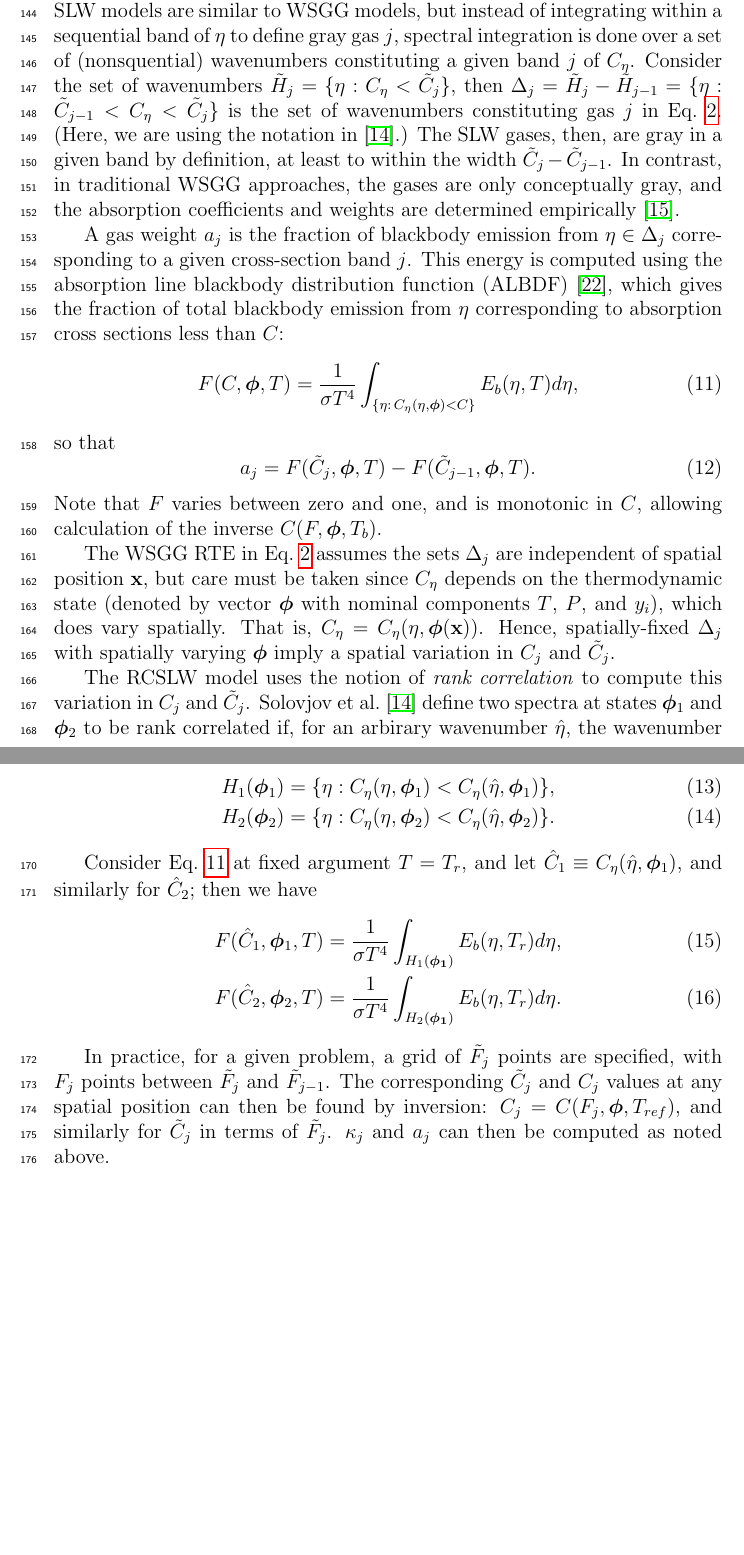
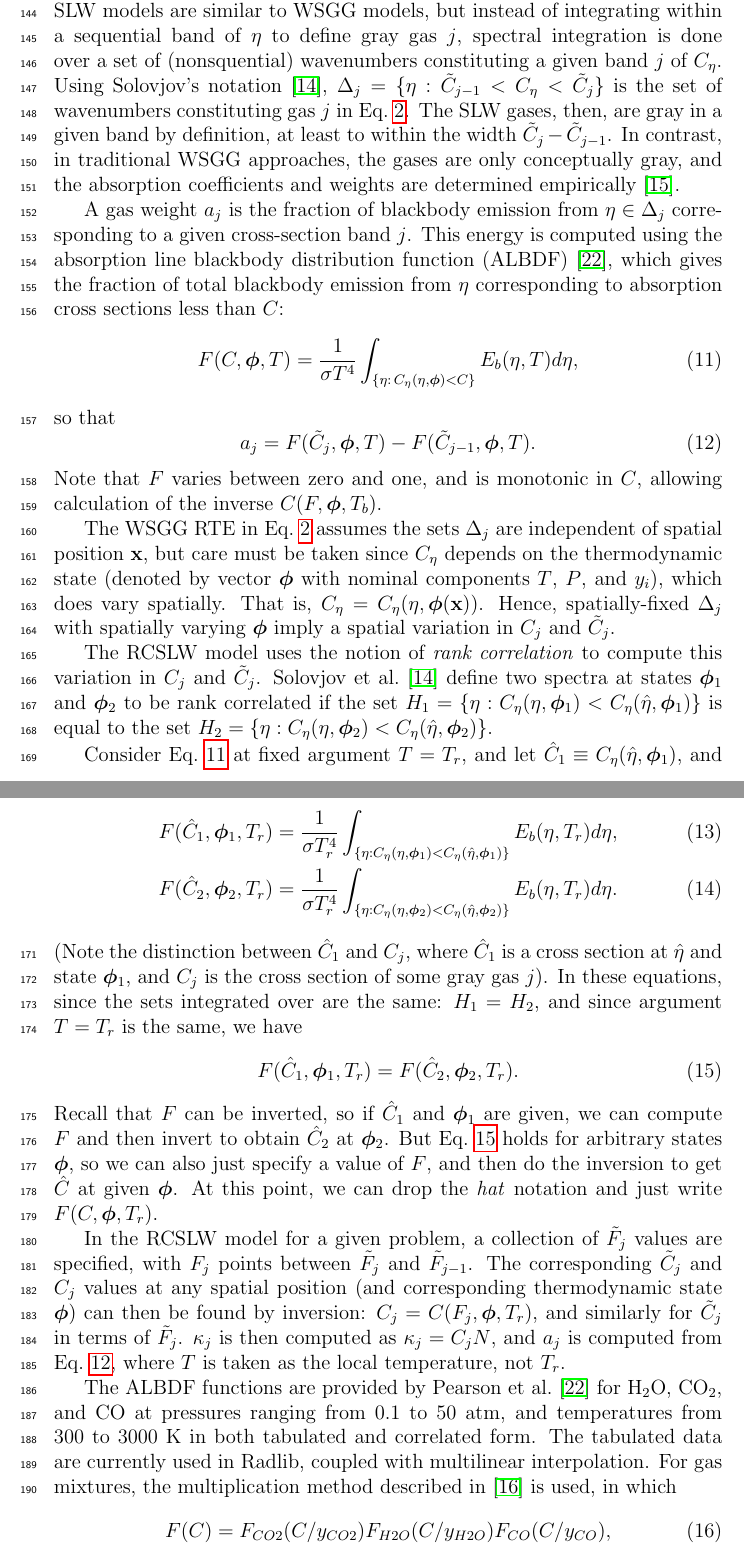
Before and after one commit to byuignite-papers/RadLib_paper, a LaTeX paper (manuscript/manuscript.tex): two parts of pages 6 and 7 of 17 before the commit and two parts of pages 6 and 7 of 18 after it, joined at a grey line, cut so that both start at the same text, the shorter picture padded with empty space. Compiled offline with pdfLaTeX.

Commit message:
good Better, BEST

```diff
--- a/manuscript/manuscript.tex
+++ b/manuscript/manuscript.tex
@@ -271,7 +271,8 @@ Solovjov et al.~\cite{Solovjov_2017} present a number of methods within a genera
 
 SLW models are written in terms of absorption cross section $C_\eta(\eta)$, where $\kappa_\eta=C_\eta N$, and $N$ is the molar density of the radiatively participating gas.
 %
-SLW models are similar to WSGG models, but instead of integrating within a sequential band of $\eta$ to define gray gas $j$, spectral integration is done over a set of (nonsquential) wavenumbers constituting a given band $j$ of $C_\eta$. Consider the set of wavenumbers $\tilde{H}_j=\{\eta:C_\eta<\tilde{C}_j\}$, then $\Delta_j=\tilde{H}_j-\tilde{H}_{j-1} = \{\eta:\tilde{C}_{j-1}<C_\eta<\tilde{C}_j\}$ is the set of wavenumbers constituting gas $j$ in Eq.~\ref{e:RTE_wsgg}. (Here, we are using the notation in \cite{Solovjov_2017}.)
+SLW models are similar to WSGG models, but instead of integrating within a sequential band of $\eta$ to define gray gas $j$, spectral integration is done over a set of (nonsquential) wavenumbers constituting a given band $j$ of $C_\eta$.
+Using Solovjov's notation~\cite{Solovjov_2017}, $\Delta_j=\{\eta:\tilde{C}_{j-1}<C_\eta<\tilde{C}_j\}$ is the set of wavenumbers constituting gas $j$ in Eq.~\ref{e:RTE_wsgg}.
 %
 The SLW gases, then, are gray in a given band by definition, at least to within the width $\tilde{C}_j-\tilde{C}_{j-1}$. In contrast, in traditional WSGG approaches, the gases are only conceptually gray, and the absorption coefficients and weights are determined empirically \cite{Badger_2019}.
 
@@ -296,47 +297,41 @@ Note that $F$ varies between zero and one, and is monotonic in $C$, allowing cal
 
 The WSGG RTE in Eq.~\ref{e:RTE_wsgg} assumes the sets $\Delta_j$ are independent of spatial position $\mathbf{x}$, but care must be taken since $C_\eta$ depends on the thermodynamic state (denoted by vector $\BS{\phi}$ with nominal components $T$, $P$, and $y_i$), which does vary spatially. That is, $C_\eta=C_\eta(\eta,\BS{\phi}(\mathbf{x}))$. Hence, spatially-fixed $\Delta_j$ with spatially varying $\BS{\phi}$ imply a spatial variation in $C_j$ and $\tilde{C}_j$.
 
-The RCSLW model uses the notion of \emph{rank correlation} to compute this variation in $C_j$ and $\tilde{C}_j$. Solovjov et~al.~\cite{Solovjov_2017} define two spectra at states $\BS{\phi}_1$ and $\BS{\phi}_2$ to be rank correlated if, for an arbirary wavenumber $\hat{\eta}$, the wavenumber sets $H_1(\BS{\phi}_1)$ and $H_2(\BS{\phi}_2)$ are equal, where
-%
-\begin{linenomath}
-\begin{align}
-    H_1(\BS{\phi}_1)&=\{\eta: C_\eta(\eta,\BS{\phi}_1)<C_\eta(\hat{\eta},\BS{\phi}_1)\}, \\
-    H_2(\BS{\phi}_2)&=\{\eta: C_\eta(\eta,\BS{\phi}_2)<C_\eta(\hat{\eta},\BS{\phi}_2)\}.
-\end{align}
-\end{linenomath}
-%
+The RCSLW model uses the notion of \emph{rank correlation} to compute this variation in $C_j$ and $\tilde{C}_j$. Solovjov et~al.~\cite{Solovjov_2017} define two spectra at states $\BS{\phi}_1$ and $\BS{\phi}_2$ to be rank correlated
+if the set $H_1=\{\eta: C_\eta(\eta,\BS{\phi}_1)<C_\eta(\hat{\eta},\BS{\phi}_1)\}$ is equal to the set
+$H_2=\{\eta: C_\eta(\eta,\BS{\phi}_2)<C_\eta(\hat{\eta},\BS{\phi}_2)\}$.
 
 Consider Eq.~\ref{e:albdf} at fixed argument $T=T_r$, and let $\hat{C}_1\equiv C_\eta(\hat{\eta},\BS{\phi}_1)$, and similarly for $\hat{C}_2$; then we have
 %
 \begin{linenomath}
     \begin{align} \label{e:albdf2}
-        F(\hat{C}_1,\BS{\phi}_1,T) &= \frac{1}{\sigma T^4}\int_{H_1(\BS{\phi_1})}E_b(\eta,T_r)d\eta, \\
-        F(\hat{C}_2,\BS{\phi}_2,T) &= \frac{1}{\sigma T^4}\int_{H_2(\BS{\phi_1})}E_b(\eta,T_r)d\eta.
+        F(\hat{C}_1,\BS{\phi}_1,T_r) &= \frac{1}{\sigma T_r^4}\int_{\{\eta: C_\eta(\eta,\BS{\phi}_1)<C_\eta(\hat{\eta},\BS{\phi}_1)\}}E_b(\eta,T_r)d\eta, \\
+        F(\hat{C}_2,\BS{\phi}_2,T_r) &= \frac{1}{\sigma T_r^4}\int_{\{\eta: C_\eta(\eta,\BS{\phi}_2)<C_\eta(\hat{\eta},\BS{\phi}_2)\}}E_b(\eta,T_r)d\eta.
     \end{align}
 \end{linenomath}
 %
+(Note the distinction between $\hat{C}_1$ and $C_j$, where $\hat{C}_1$ is a cross section at $\hat{\eta}$ and state $\BS{\phi}_1$, and $C_j$ is the cross section of some gray gas $j$).
+In these equations, since the sets integrated over are the same: $H_1=H_2$, and since argument $T=T_r$ is the same, we have
+%
+\begin{linenomath}
+    \begin{equation}\label{e:FeqF}
+    F(\hat{C}_1,\BS{\phi}_1,T_r)=F(\hat{C}_2,\BS{\phi}_2,T_r).
+\end{equation}
+\end{linenomath}
+%
+Recall that $F$ can be inverted, so if $\hat{C}_1$ and $\BS{\phi}_1$ are given, we can compute $F$ and then invert to obtain $\hat{C}_2$ at $\BS{\phi}_2$. But Eq.~\ref{e:FeqF} holds for arbitrary states $\BS{\phi}$, so we can also just specify a value of $F$, and then do the inversion to get $\hat{C}$ at given $\BS{\phi}$. At this point, we can drop the \emph{hat} notation and just write $F(C,\BS{\phi},T_r)$.
 
+In the RCSLW model for a given problem, a collection of $\tilde{F}_j$ values are specified, with $F_j$ points between $\tilde{F}_j$ and $\tilde{F}_{j-1}$. The corresponding $\tilde{C}_j$ and $C_j$ values at any spatial position (and corresponding thermodynamic state $\BS{\phi}$) can then be found by inversion: $C_j = C(F_j,\BS{\phi},T_r)$, and similarly for $\tilde{C}_j$ in terms of $\tilde{F}_j$. $\kappa_j$ is then computed as $\kappa_j=C_jN$, and $a_j$ is computed from Eq.~\ref{e:aj}, where $T$ is taken as the local temperature, not $T_r$.
 
-%Note in Eq.~\ref{e:albdf}, that $\BS{\phi}$ determines $C_\eta$, which then determines the set of $\eta$ integrated over. But for a \emph{given} set $\eta$, e.g., $H_1$, $F$ can be considered as $F(C,T)$. Hence, if $H_1=H_2$, then at a fixed reference black temperature $T_{ref}$, we have $F(C_1,\BS{\phi}_1,T_{ref})=F(C_2,\BS{\phi}_2,T_{ref})$. One can then compute the inverse to find $C_1$ at $\BS{\phi}_1$ and $C_2$ at $\BS{\phi}_2$ (i.e., values at two spatial positions) corresponding to the same wavenumber interval.
-
-In practice, for a given problem, a grid of $\tilde{F}_j$ points are specified, with $F_j$ points between $\tilde{F}_j$ and $\tilde{F}_{j-1}$. The corresponding $\tilde{C}_j$ and $C_j$ values at any spatial position can then be found by inversion: $C_j = C(F_j,\BS{\phi},T_{ref})$, and similarly for $\tilde{C}_j$ in terms of $\tilde{F}_j$. $\kappa_j$ and $a_j$ can then be computed as noted above.
-%TODO verify this in terms of the quadrature.
-
-
-
-
-
-
-
-
-
-
-
-
-
-
-%The RCSLW model begins with the SLW form of the RTE, given by Eq.~\ref{e:RTE_SLW}. The gray gas absorption coefficients $\kappa_j$ are calculated calculated as $\kappa_j=N \sqrt{C_{j-1}C_j}$,
-%where $C_{j-1}$ and $C_j$ are supplemental absorption cross-sections used to discretize the absorption spectrum \cite{Solovjov_2001}. The gray gas weights $a_j$ corresponding to each absorption coefficient are given by $a_j=F(C_j)-F(C_{j-1})$, where $F(C_j)$ is the absorption line blackbody distribution function (ALBDF) for species $j$, calculated from the detailed absorption spectrum of that species. In general SLW methods, the absorption cross-sections are chosen with respect to a thermodynamic reference state, classifying them as reference approaches. The Rank-Correlated SLW (RCSLW) model avoids specifying a reference state by relating thermodynamic states to one another instead. If two arbitrary absorption cross-sections define identical wavenumber intervals, the two cross-sections (neither of which is designated a reference cross-section) can be said to be rank-correlated. The inverse ALBDF, defined such that $C[F(C,\phi_g,T_b),\phi_g,T_b]=C$ and $F[C(F,\phi_g,T_b),\phi_g,T_b]=F$ for a given gas thermodynamic state $\phi_g$ and blackbody temperature $T_b$, is proven to have this property and can also be called the rank-correlated reordered absorption cross-sections \cite{Solovjov_2017}. As a result, the inverse ALBDF can be used to construct cross-section intervals for the RCSLW model that do not rely on an arbitrary reference state or spectrum. ALBDFs for individual gray gases are multiplied together to obtain an overall ABLDF for the gas mixture \cite{Solovjov_2001}. RadLib's RCSLW model uses Method 1.2.2 as defined in and recommended by \cite{Solovjov_2017}.
+The ALBDF functions are provided by Pearson et~al.~\cite{Pearson_2014} for \ce{H2O}, \ce{CO2}, and \ce{CO} at pressures ranging from 0.1 to 50 atm, and temperatures from 300 to 3000 K in both tabulated and correlated form. The tabulated data are currently used in Radlib, coupled with multilinear interpolation. For gas mixtures, the multiplication method described in \cite{Solovjov_2000} is used, in which
+%
+\begin{linenomath}
+\begin{equation}
+    F(C) = F_{CO2}(C/y_{CO2})F_{H2O}(C/y_{H2O})F_{CO}(C/y_{CO}),
+\end{equation}
+\end{linenomath}
+%
+where the $\BS{\phi}$ and $T$ arguments of $F$ are omitted for clarity.
 
 %%%%%%%%%%%%%%%%%%%%%%%%%%%%%%%%%%%%%%%%%%%%%%%%%%%%%%%%%%%%%%%%%%%%%%%%%%%%%%%%
 
```
Also changed, not shown: manuscript/manuscript.tex (2 more changed lines).
